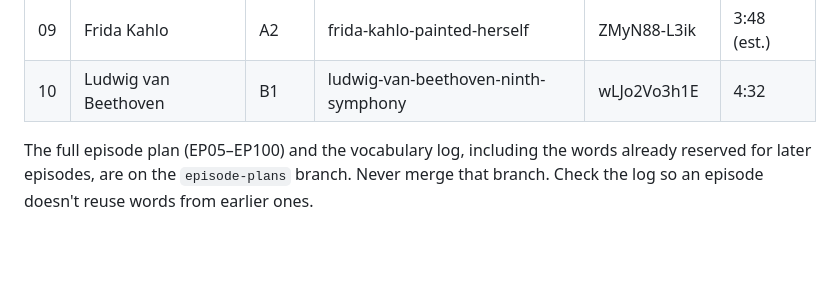
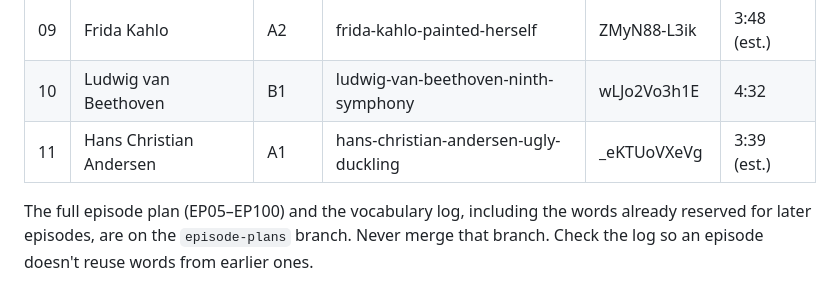
Before and after one commit to barrytriduong/claude-triduong, a Markdown page: docs/NEW-LESSON-GUIDE.md, the part around the change. Drawn GitHub-style; blank space fills up the shorter version.

Commit message:
Add Hans Christian Andersen lesson (EP11) with its video
Co-Authored-By: Claude Opus 5.5 <noreply@anthropic.com>
Claude-Session: https://claude.ai/code/session_011ePwPGHPKXNozrDsEJ8164

```diff
--- a/docs/NEW-LESSON-GUIDE.md
+++ b/docs/NEW-LESSON-GUIDE.md
@@ -186,5 +186,6 @@ Chapter times come from the captions:
 | 08 | Fridtjof Nansen | B2 | fridtjof-nansen-passport-for-refugees | IQ-3X6a9Uyg | 6:09 (est.) |
 | 09 | Frida Kahlo | A2 | frida-kahlo-painted-herself | ZMyN88-L3ik | 3:48 (est.) |
 | 10 | Ludwig van Beethoven | B1 | ludwig-van-beethoven-ninth-symphony | wLJo2Vo3h1E | 4:32 |
+| 11 | Hans Christian Andersen | A1 | hans-christian-andersen-ugly-duckling | _eKTUoVXeVg | 3:39 (est.) |
 
 The full episode plan (EP05–EP100) and the vocabulary log, including the words already reserved for later episodes, are on the `episode-plans` branch. Never merge that branch. Check the log so an episode doesn't reuse words from earlier ones.
```
Also changed, not shown: 1 other file.
